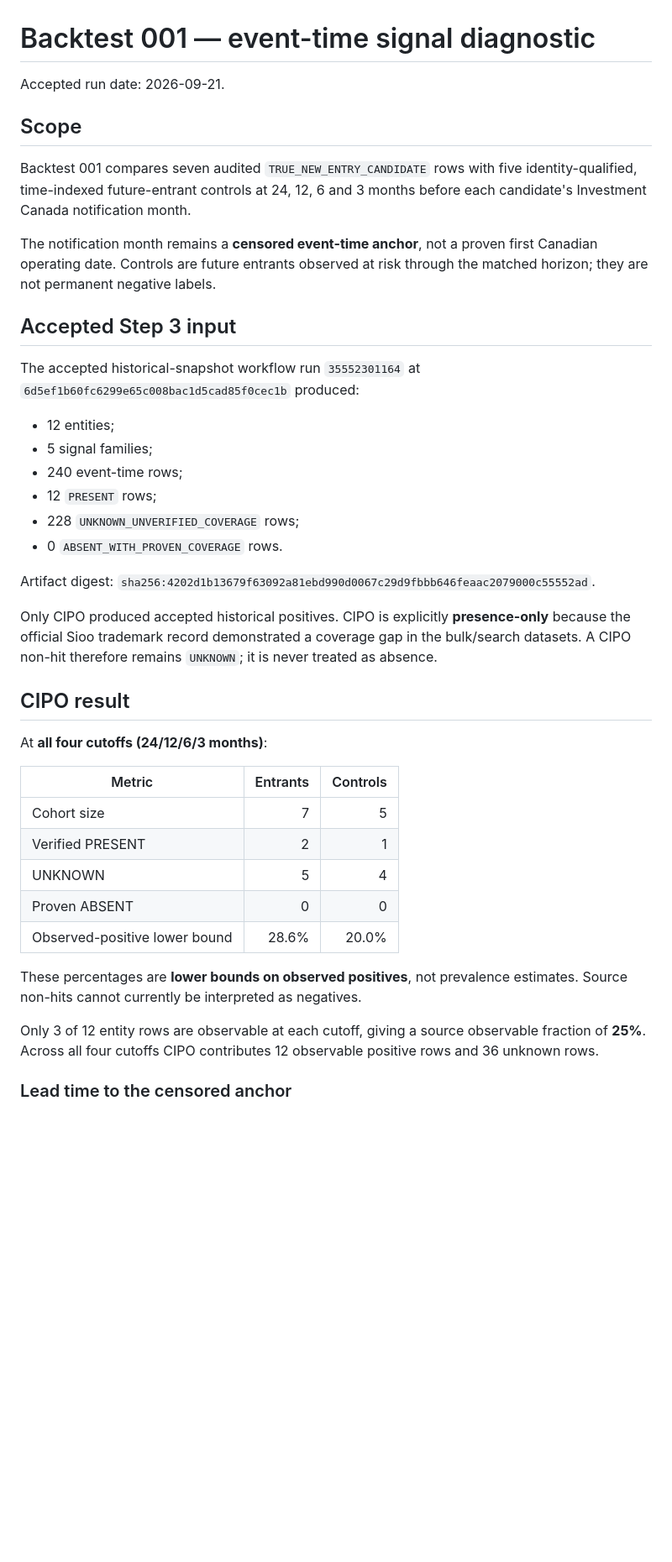
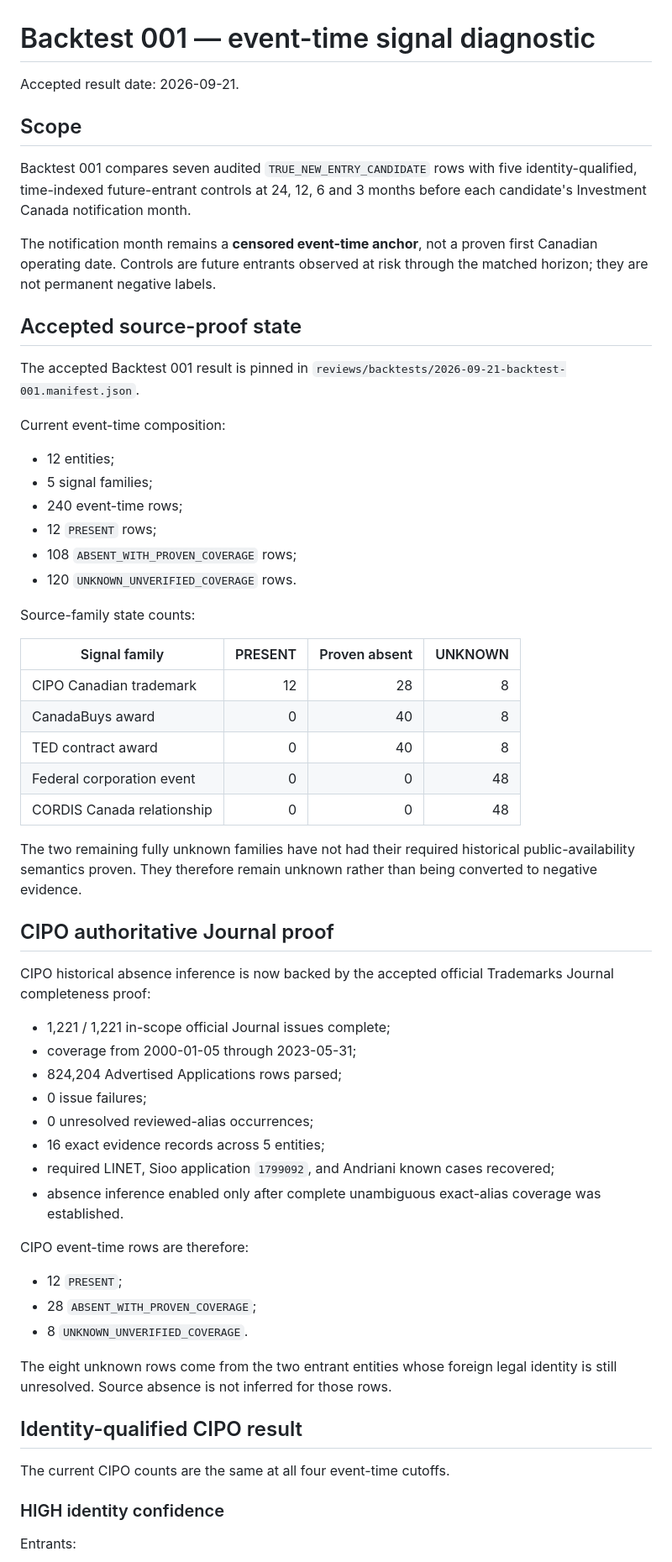
Before and after one commit to JeremyHennessy/AtlanticBridge-Signals, a Markdown page: docs/BACKTEST_001.md, the part around one of its changes. Shown at 84% size. Rendered like a GitHub page; blank space fills up the shorter version.

Commit message:
Align Backtest 001 documentation with accepted result

```diff
--- a/docs/BACKTEST_001.md
+++ b/docs/BACKTEST_001.md
@@ -1,6 +1,6 @@
 # Backtest 001 — event-time signal diagnostic
 
-Accepted run date: 2026-09-21.
+Accepted result date: 2026-09-21.
 
 ## Scope
 
@@ -12,43 +12,64 @@ The notification month remains a **censored event-time anchor**, not a proven
 first Canadian operating date. Controls are future entrants observed at risk
 through the matched horizon; they are not permanent negative labels.
 
-## Accepted Step 3 input
+## Accepted source-proof state
 
-The accepted historical-snapshot workflow run `35552301164` at
-`6d5ef1b60fc6299e65c008bac1d5cad85f0cec1b` produced:
+The accepted Backtest 001 result is pinned in
+`reviews/backtests/2026-09-21-backtest-001.manifest.json`.
+
+Current event-time composition:
 
 - 12 entities;
 - 5 signal families;
 - 240 event-time rows;
 - 12 `PRESENT` rows;
-- 228 `UNKNOWN_UNVERIFIED_COVERAGE` rows;
-- 0 `ABSENT_WITH_PROVEN_COVERAGE` rows.
+- 108 `ABSENT_WITH_PROVEN_COVERAGE` rows;
+- 120 `UNKNOWN_UNVERIFIED_COVERAGE` rows.
 
-Artifact digest:
-`sha256:4202d1b13679f63092a81ebd990d0067c29d9fbbb646feaac2079000c55552ad`.
+Source-family state counts:
 
-Only CIPO produced accepted historical positives. CIPO is explicitly
-**presence-only** because the official Sioo trademark record demonstrated a
-coverage gap in the bulk/search datasets. A CIPO non-hit therefore remains
-`UNKNOWN`; it is never treated as absence.
+| Signal family | PRESENT | Proven absent | UNKNOWN |
+| --- | ---: | ---: | ---: |
+| CIPO Canadian trademark | 12 | 28 | 8 |
+| CanadaBuys award | 0 | 40 | 8 |
+| TED contract award | 0 | 40 | 8 |
+| Federal corporation event | 0 | 0 | 48 |
+| CORDIS Canada relationship | 0 | 0 | 48 |
 
-## CIPO result
+The two remaining fully unknown families have not had their required historical
+public-availability semantics proven. They therefore remain unknown rather than
+being converted to negative evidence.
 
-At **all four cutoffs (24/12/6/3 months)**:
+## CIPO authoritative Journal proof
 
-| Metric | Entrants | Controls |
-| --- | ---: | ---: |
-| Cohort size | 7 | 5 |
-| Verified PRESENT | 2 | 1 |
-| UNKNOWN | 5 | 4 |
-| Proven ABSENT | 0 | 0 |
-| Observed-positive lower bound | 28.6% | 20.0% |
+CIPO historical absence inference is now backed by the accepted official
+Trademarks Journal completeness proof:
 
-These percentages are **lower bounds on observed positives**, not prevalence
-estimates. Source non-hits cannot currently be interpreted as negatives.
+- 1,221 / 1,221 in-scope official Journal issues complete;
+- coverage from 2000-01-05 through 2023-05-31;
+- 824,204 Advertised Applications rows parsed;
+- 0 issue failures;
+- 0 unresolved reviewed-alias occurrences;
+- 16 exact evidence records across 5 entities;
+- required LINET, Sioo application `1799092`, and Andriani known cases
+  recovered;
+- absence inference enabled only after complete unambiguous exact-alias
+  coverage was established.
 
-Only 3 of 12 entity rows are observable at each cutoff, giving a source
-observable fraction of **25%**. Across all four cutoffs CIPO contributes 12
-observable positive rows and 36 unknown rows.
+CIPO event-time rows are therefore:
 
-### Lead time to the censored anchor
+- 12 `PRESENT`;
+- 28 `ABSENT_WITH_PROVEN_COVERAGE`;
+- 8 `UNKNOWN_UNVERIFIED_COVERAGE`.
+
+The eight unknown rows come from the two entrant entities whose foreign legal
+identity is still unresolved. Source absence is not inferred for those rows.
+
+## Identity-qualified CIPO result
+
+The current CIPO counts are the same at all four event-time cutoffs.
+
+### HIGH identity confidence
+
+Entrants:
+
```
Also changed, not shown: other parts of docs/BACKTEST_001.md (+95 -53 lines).
